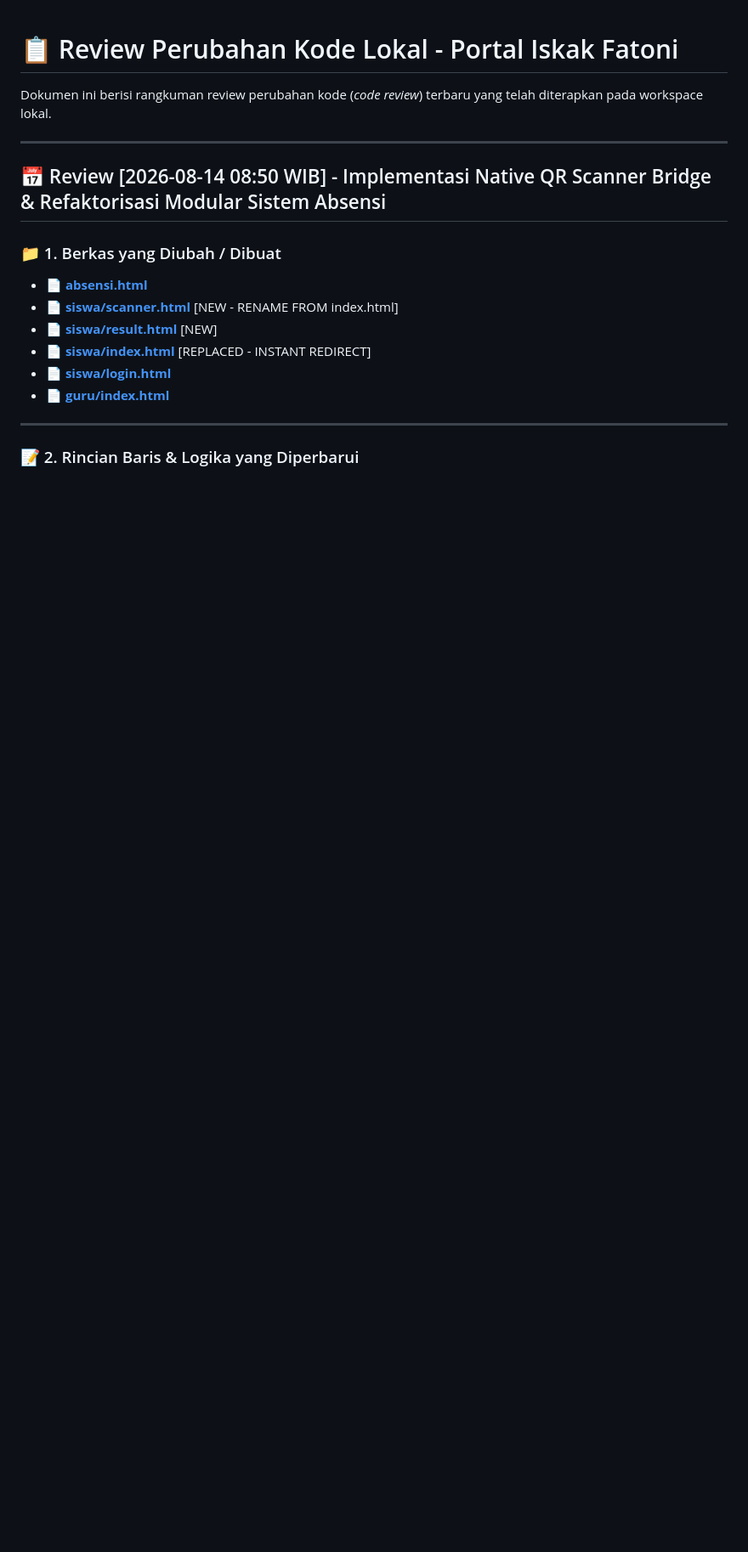
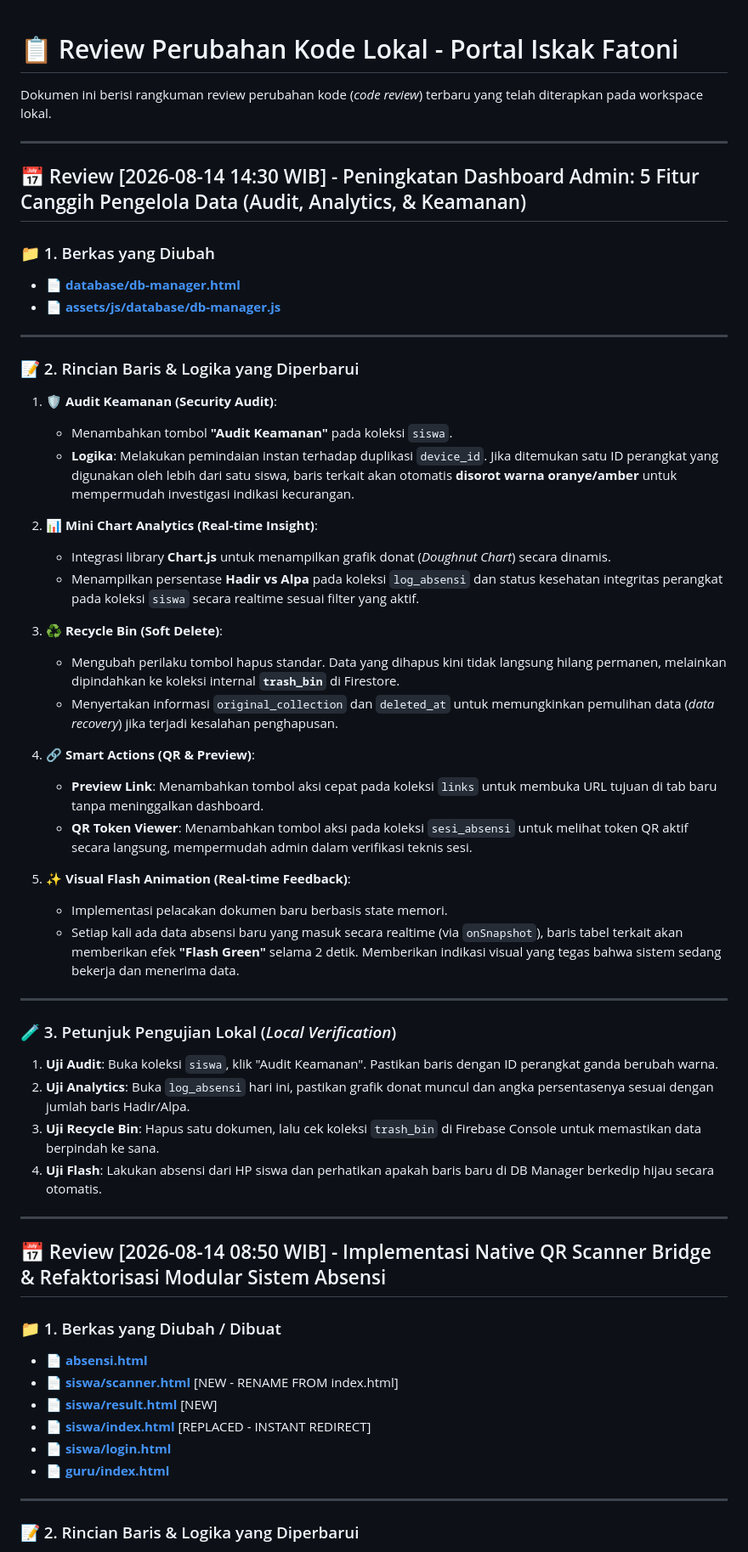
Before and after one commit to iskakfatoni/portal-iskakfatoni, a Markdown page: review.md, the part around the change. Shown at 85% size. GitHub-like rendering; blank space fills up the shorter version.

Commit message:
Update review.md: Document 5 Advanced Admin Features for DB Manager

```diff
--- a/review.md
+++ b/review.md
@@ -1,6 +1,47 @@
 # 📋 Review Perubahan Kode Lokal - Portal Iskak Fatoni
 
 Dokumen ini berisi rangkuman review perubahan kode (*code review*) terbaru yang telah diterapkan pada workspace lokal.
+
+---
+
+## 📅 Review [2026-08-14 14:30 WIB] - Peningkatan Dashboard Admin: 5 Fitur Canggih Pengelola Data (Audit, Analytics, & Keamanan)
+
+### 📁 1. Berkas yang Diubah
+* 📄 **[database/db-manager.html](file:///c:/Users/iskak/AndroidStudioProjects/PortalIskakFatoni/web_portal/database/db-manager.html)**
+* 📄 **[assets/js/database/db-manager.js](file:///c:/Users/iskak/AndroidStudioProjects/PortalIskakFatoni/web_portal/assets/js/database/db-manager.js)**
+
+---
+
+### 📝 2. Rincian Baris & Logika yang Diperbarui
+
+1.  🛡️ **Audit Keamanan (Security Audit)**:
+    - Menambahkan tombol **"Audit Keamanan"** pada koleksi `siswa`.
+    - **Logika**: Melakukan pemindaian instan terhadap duplikasi `device_id`. Jika ditemukan satu ID perangkat yang digunakan oleh lebih dari satu siswa, baris terkait akan otomatis **disorot warna oranye/amber** untuk mempermudah investigasi indikasi kecurangan.
+
+2.  📊 **Mini Chart Analytics (Real-time Insight)**:
+    - Integrasi library **Chart.js** untuk menampilkan grafik donat (*Doughnut Chart*) secara dinamis.
+    - Menampilkan persentase **Hadir vs Alpa** pada koleksi `log_absensi` dan status kesehatan integritas perangkat pada koleksi `siswa` secara realtime sesuai filter yang aktif.
+
+3.  ♻️ **Recycle Bin (Soft Delete)**:
+    - Mengubah perilaku tombol hapus standar. Data yang dihapus kini tidak langsung hilang permanen, melainkan dipindahkan ke koleksi internal **`trash_bin`** di Firestore.
+    - Menyertakan informasi `original_collection` dan `deleted_at` untuk memungkinkan pemulihan data (*data recovery*) jika terjadi kesalahan penghapusan.
+
+4.  🔗 **Smart Actions (QR & Preview)**:
+    - **Preview Link**: Menambahkan tombol aksi cepat pada koleksi `links` untuk membuka URL tujuan di tab baru tanpa meninggalkan dashboard.
+    - **QR Token Viewer**: Menambahkan tombol aksi pada koleksi `sesi_absensi` untuk melihat token QR aktif secara langsung, mempermudah admin dalam verifikasi teknis sesi.
+
+5.  ✨ **Visual Flash Animation (Real-time Feedback)**:
+    - Implementasi pelacakan dokumen baru berbasis state memori.
+    - Setiap kali ada data absensi baru yang masuk secara realtime (via `onSnapshot`), baris tabel terkait akan memberikan efek **"Flash Green"** selama 2 detik. Memberikan indikasi visual yang tegas bahwa sistem sedang bekerja dan menerima data.
+
+---
+
+### 🧪 3. Petunjuk Pengujian Lokal (*Local Verification*)
+
+1. **Uji Audit**: Buka koleksi `siswa`, klik "Audit Keamanan". Pastikan baris dengan ID perangkat ganda berubah warna.
+2. **Uji Analytics**: Buka `log_absensi` hari ini, pastikan grafik donat muncul dan angka persentasenya sesuai dengan jumlah baris Hadir/Alpa.
+3. **Uji Recycle Bin**: Hapus satu dokumen, lalu cek koleksi `trash_bin` di Firebase Console untuk memastikan data berpindah ke sana.
+4. **Uji Flash**: Lakukan absensi dari HP siswa dan perhatikan apakah baris baru di DB Manager berkedip hijau secara otomatis.
 
 ---
 
```
